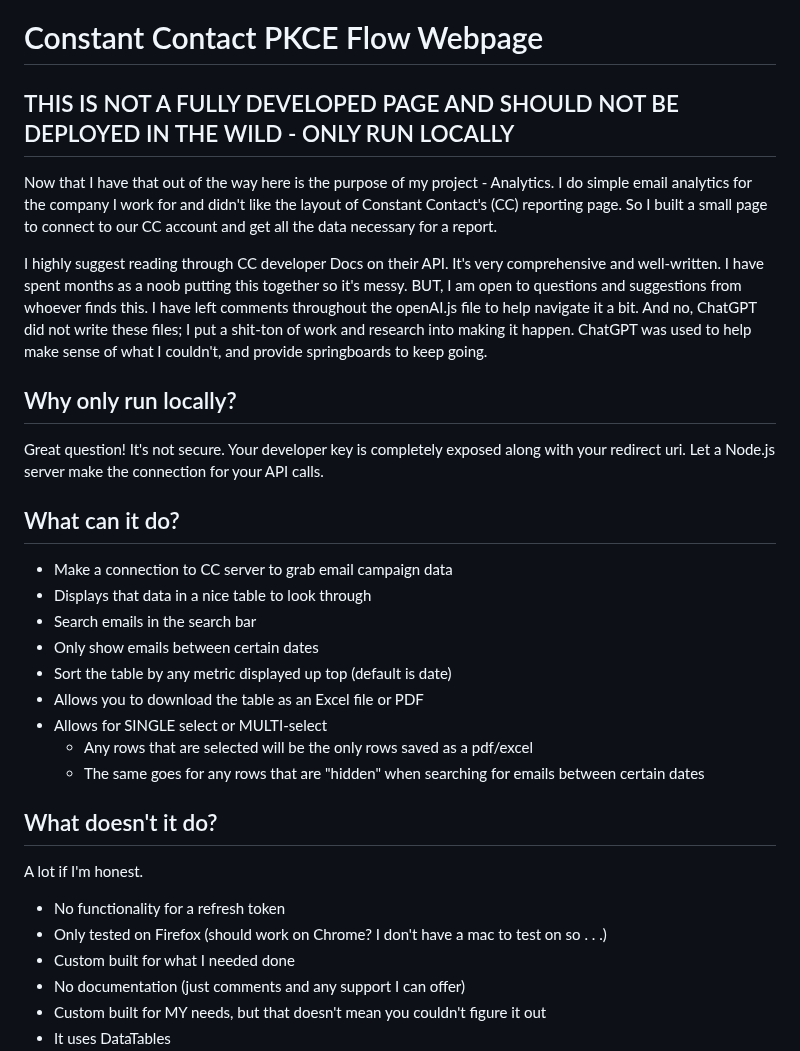
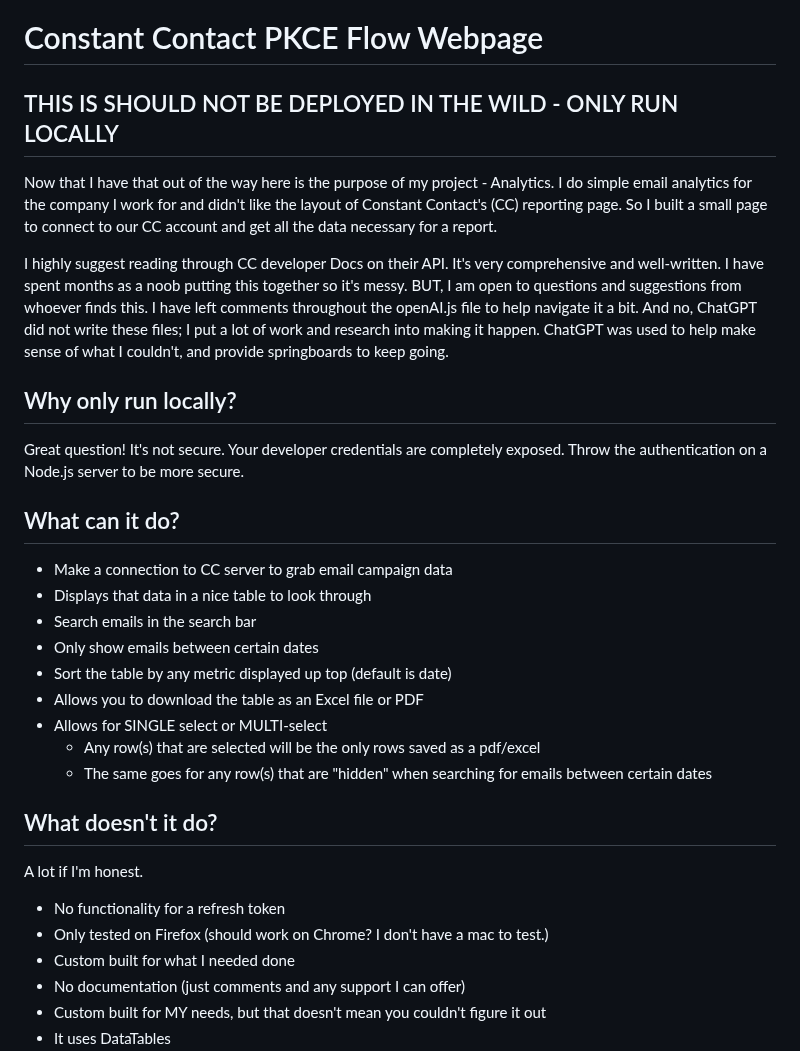
Before and after one commit to donconn3/constant-contact-oauth2-pkce-flow, a Markdown page: README.md, the part around the change. Drawn GitHub-style.

```diff
--- a/README.md
+++ b/README.md
@@ -1,14 +1,14 @@
 # Constant Contact PKCE Flow Webpage
 
-## THIS IS NOT A FULLY DEVELOPED PAGE AND SHOULD NOT BE DEPLOYED IN THE WILD - ONLY RUN LOCALLY
+## THIS IS SHOULD NOT BE DEPLOYED IN THE WILD - ONLY RUN LOCALLY
 Now that I have that out of the way here is the purpose of my project - Analytics.
 I do simple email analytics for the company I work for and didn't like the layout of Constant Contact's (CC) reporting page. So I built a small page to connect to our CC account and get all the data necessary for a report.
 
 I highly suggest reading through CC developer Docs on their API. It's very comprehensive and well-written. I have spent months as a noob putting this together so it's messy. BUT, I am open to questions and suggestions from whoever finds this.
-I have left comments throughout the openAI.js file to help navigate it a bit. And no, ChatGPT did not write these files; I put a shit-ton of work and research into making it happen. ChatGPT was used to help make sense of what I couldn't, and provide springboards to keep going.
+I have left comments throughout the openAI.js file to help navigate it a bit. And no, ChatGPT did not write these files; I put a lot of work and research into making it happen. ChatGPT was used to help make sense of what I couldn't, and provide springboards to keep going.
 
 ## Why only run locally?
-Great question! It's not secure. Your developer key is completely exposed along with your redirect uri. Let a Node.js server make the connection for your API calls.
+Great question! It's not secure. Your developer credentials are completely exposed. Throw the authentication on a Node.js server to be more secure.
 
 ## What can it do?
 - Make a connection to CC server to grab email campaign data
@@ -18,13 +18,13 @@ Great question! It's not secure. Your developer key is completely exposed along
 - Sort the table by any metric displayed up top (default is date)
 - Allows you to download the table as an Excel file or PDF
 - Allows for SINGLE select or MULTI-select
-	- Any rows that are selected will be the only rows saved as a pdf/excel
-	- The same goes for any rows that are "hidden" when searching for emails between certain dates
+	- Any row(s) that are selected will be the only rows saved as a pdf/excel
+	- The same goes for any row(s) that are "hidden" when searching for emails between certain dates
 
 ## What doesn't it do?
 A lot if I'm honest.
 - No functionality for a refresh token
-- Only tested on Firefox (should work on Chrome? I don't have a mac to test on so . . .)
+- Only tested on Firefox (should work on Chrome? I don't have a mac to test.)
 - Custom built for what I needed done
 - No documentation (just comments and any support I can offer)
 - Custom built for MY needs, but that doesn't mean you couldn't figure it out
```
